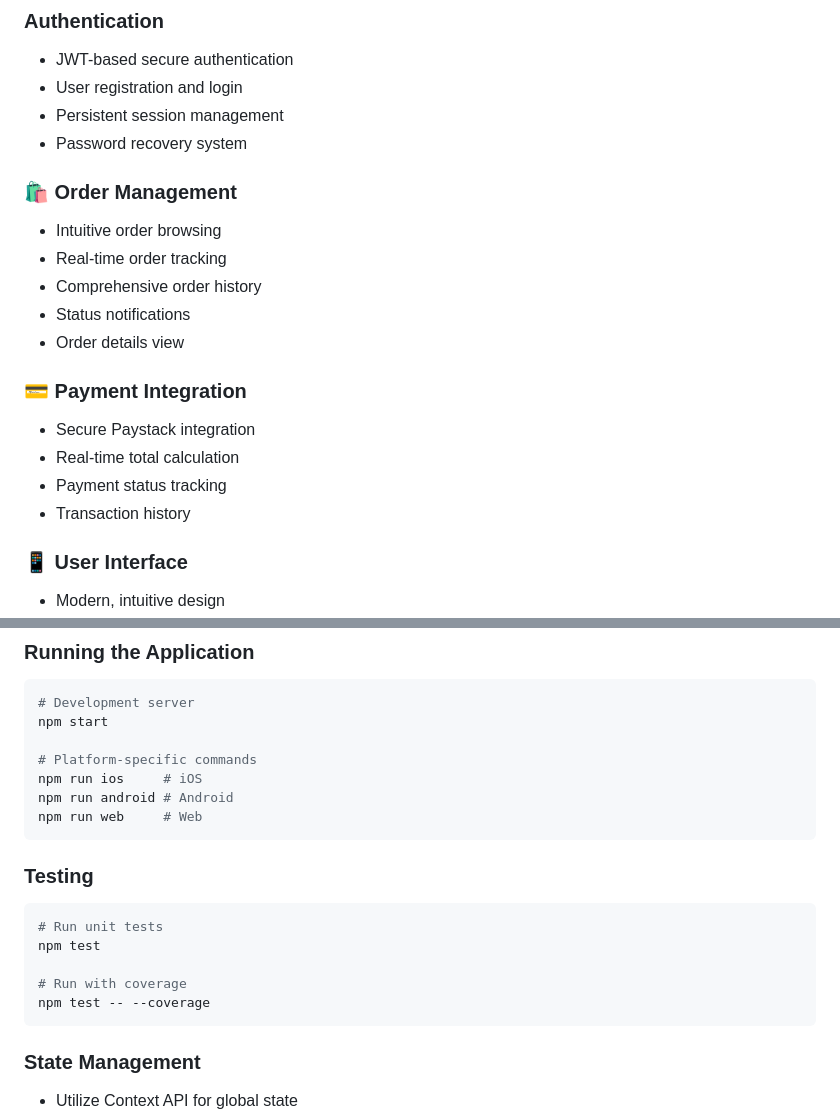
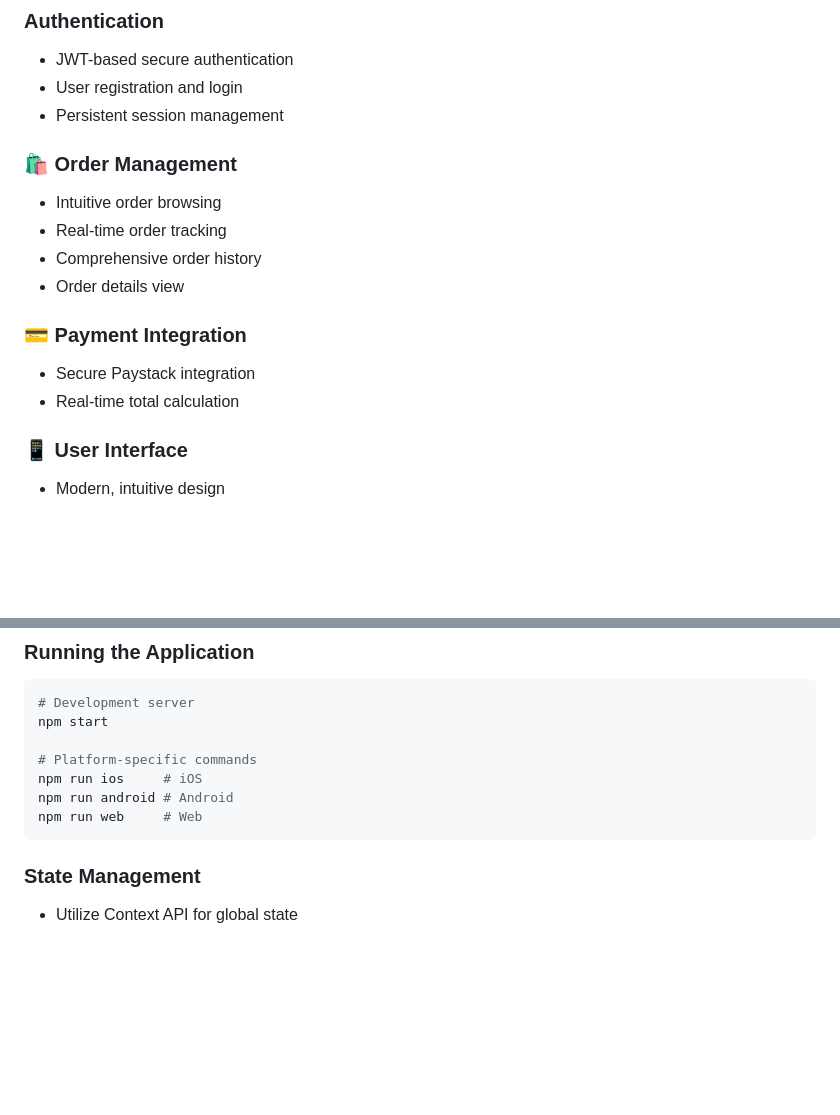
Before and after one commit to Syntacticdev/CoffeeUp-Mobile-Application, a Markdown page: README.md, 2 parts joined by grey strips. Rendered like a GitHub page; blank space fills up the shorter version.

Commit message:
initial commit

````diff
--- a/README.md
+++ b/README.md
@@ -66,20 +66,17 @@ coffeeup/
 - JWT-based secure authentication
 - User registration and login
 - Persistent session management
-- Password recovery system
 
 ### 🛍️ Order Management
 - Intuitive order browsing
 - Real-time order tracking
 - Comprehensive order history
-- Status notifications
 - Order details view
 
 ### 💳 Payment Integration
 - Secure Paystack integration
 - Real-time total calculation
-- Payment status tracking
-- Transaction history
+
 
 ### 📱 User Interface
 - Modern, intuitive design
@@ -127,16 +124,6 @@ npm run android # Android
 npm run web     # Web
 ```
 
-
-### Testing
-```bash
-# Run unit tests
-npm test
-
-# Run with coverage
-npm test -- --coverage
-```
-
 ### State Management
 - Utilize Context API for global state
 - Implement proper state updates
````
